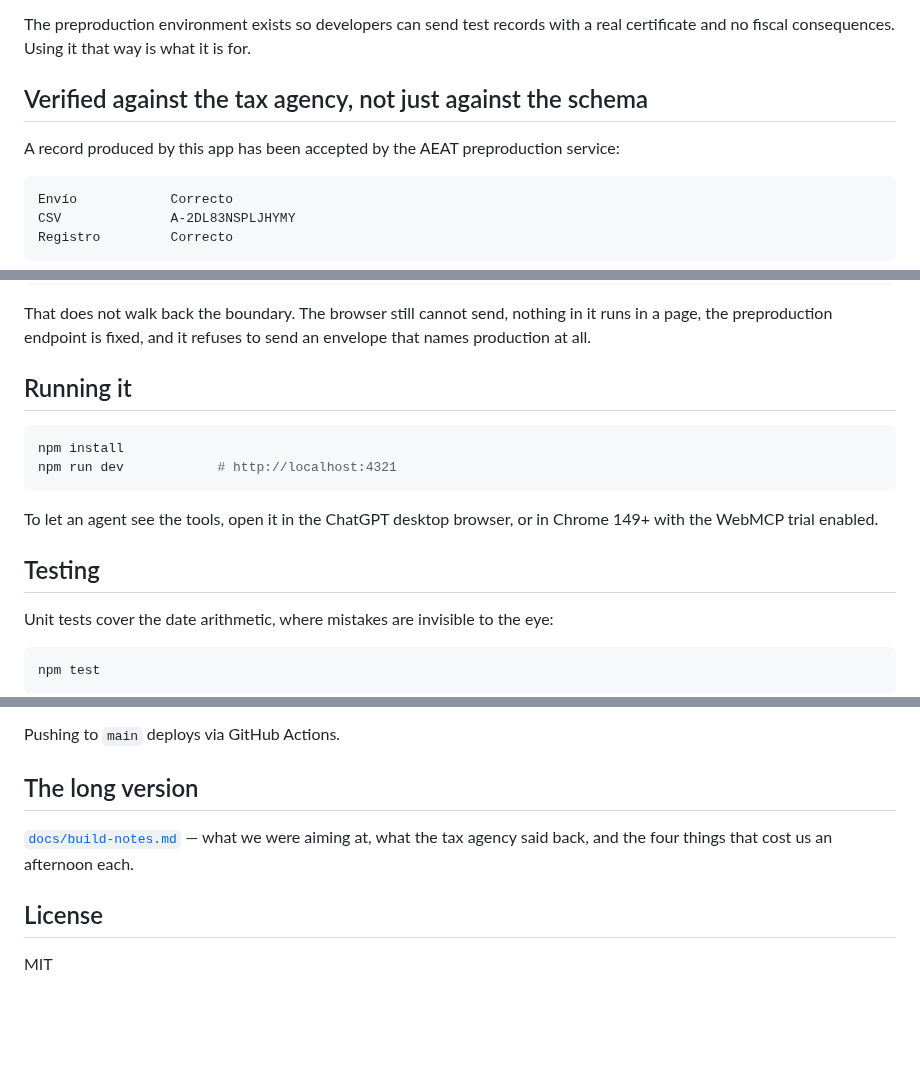
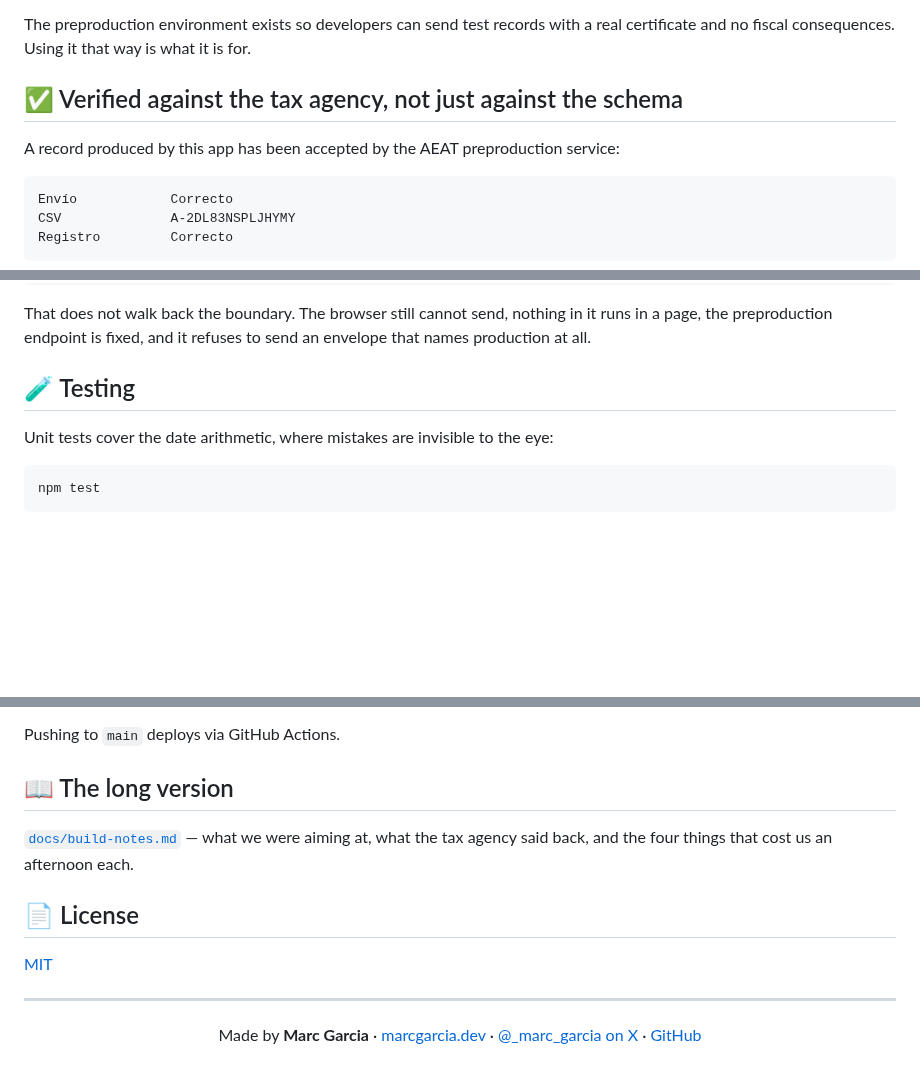
Before and after one commit to Markcial/ventanilla, a Markdown page: README.md, 3 parts joined by grey strips. Drawn GitHub-style; blank space fills up the shorter version.

````diff
--- a/README.md
+++ b/README.md
@@ -183,12 +219,12 @@ if nothing about them can be mistaken for a record of something that happened.
 The preproduction environment exists so developers can send test records with a
 real certificate and no fiscal consequences. Using it that way is what it is for.
 
-## Verified against the tax agency, not just against the schema
+## ✅ Verified against the tax agency, not just against the schema
 
 A record produced by this app has been accepted by the AEAT preproduction
 service:
 
-```
+```text
 Envío            Correcto
 CSV              A-2DL83NSPLJHYMY
 Registro         Correcto
@@ -243,17 +279,7 @@ That does not walk back the boundary. The browser still cannot send, nothing in
 it runs in a page, the preproduction endpoint is fixed, and it refuses to send an
 envelope that names production at all.
 
-## Running it
-
-```bash
-npm install
-npm run dev            # http://localhost:4321
-```
-
-To let an agent see the tools, open it in the ChatGPT desktop browser, or in
-Chrome 149+ with the WebMCP trial enabled.
-
-## Testing
+## 🧪 Testing
 
 Unit tests cover the date arithmetic, where mistakes are invisible to the eye:
 
@@ -317,11 +343,19 @@ that the tools still register.
 
 Pushing to `main` deploys via GitHub Actions.
 
-## The long version
+## 📖 The long version
 
 [`docs/build-notes.md`](docs/build-notes.md) — what we were aiming at, what the tax
 agency said back, and the four things that cost us an afternoon each.
 
-## License
+## 📄 License
 
-MIT
+[MIT](LICENSE)
+
+---
+
+<div align="center">
+
+Made by **Marc Garcia** · [marcgarcia.dev](https://marcgarcia.dev) · [@_marc_garcia on X](https://x.com/_marc_garcia) · [GitHub](https://github.com/Markcial)
+
+</div>
````
Also changed, not shown: other parts of README.md (+52 -16 lines), docs/screenshot.png (added).
